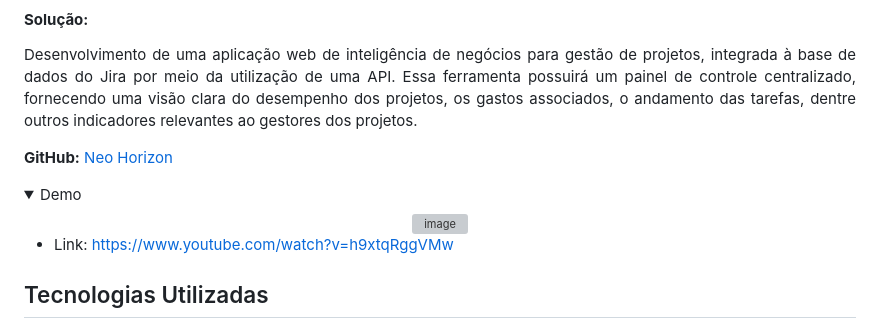
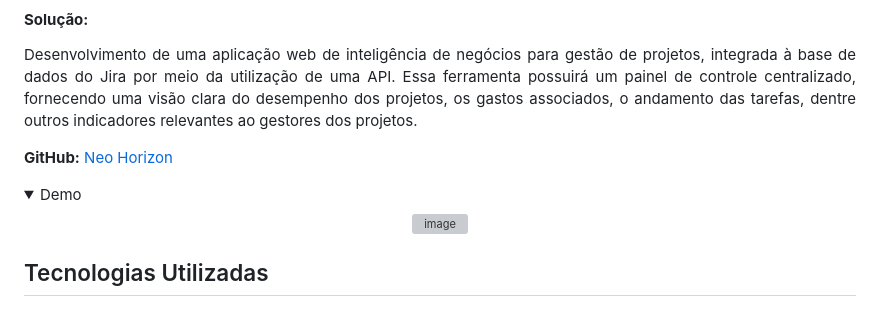
Before and after one commit to vmorais111/bertoti, a Markdown page: portifolio/portifolio_VitorFM.md, the part around one of its changes. GitHub-like rendering; folded sections open; grey boxes are pictures that could not be loaded.

```diff
--- a/portifolio/portifolio_VitorFM.md
+++ b/portifolio/portifolio_VitorFM.md
@@ -331,7 +331,6 @@ Minhas principais contribuições no projeto foram:
 
   </div>
 
-  - Link: https://www.youtube.com/watch?v=h9xtqRggVMw
 </details>
 
 ## Tecnologias Utilizadas
```
Also changed, not shown: other parts of portifolio/portifolio_VitorFM.md (+1 -1 lines).
